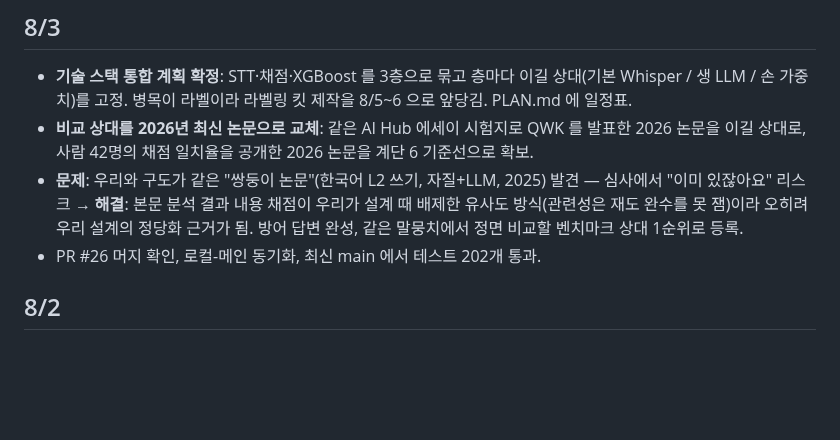
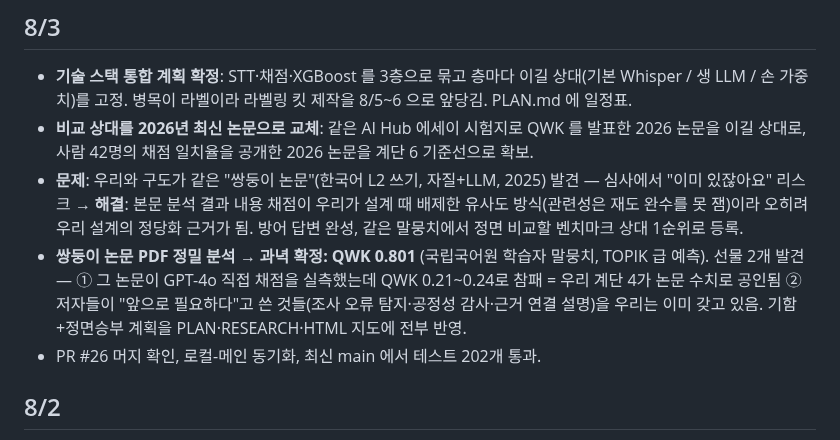
Before and after one commit to ktest6/k-test, a Markdown page: assessment/HISTORY.md, the part around the change. Rendered like a GitHub page; blank space fills up the shorter version.

Commit message:
docs(assessment): 8/3 히스토리 — 쌍둥이 논문 과녁 확정 기록
Co-Authored-By: Claude Fable 5 <noreply@anthropic.com>

```diff
--- a/assessment/HISTORY.md
+++ b/assessment/HISTORY.md
@@ -8,6 +8,7 @@
 - **기술 스택 통합 계획 확정**: STT·채점·XGBoost 를 3층으로 묶고 층마다 이길 상대(기본 Whisper / 생 LLM / 손 가중치)를 고정. 병목이 라벨이라 라벨링 킷 제작을 8/5~6 으로 앞당김. PLAN.md 에 일정표.
 - **비교 상대를 2026년 최신 논문으로 교체**: 같은 AI Hub 에세이 시험지로 QWK 를 발표한 2026 논문을 이길 상대로, 사람 42명의 채점 일치율을 공개한 2026 논문을 계단 6 기준선으로 확보.
 - **문제**: 우리와 구도가 같은 "쌍둥이 논문"(한국어 L2 쓰기, 자질+LLM, 2025) 발견 — 심사에서 "이미 있잖아요" 리스크 → **해결**: 본문 분석 결과 내용 채점이 우리가 설계 때 배제한 유사도 방식(관련성은 재도 완수를 못 잼)이라 오히려 우리 설계의 정당화 근거가 됨. 방어 답변 완성, 같은 말뭉치에서 정면 비교할 벤치마크 상대 1순위로 등록.
+- **쌍둥이 논문 PDF 정밀 분석 → 과녁 확정: QWK 0.801** (국립국어원 학습자 말뭉치, TOPIK 급 예측). 선물 2개 발견 — ① 그 논문이 GPT-4o 직접 채점을 실측했는데 QWK 0.21~0.24로 참패 = 우리 계단 4가 논문 수치로 공인됨 ② 저자들이 "앞으로 필요하다"고 쓴 것들(조사 오류 탐지·공정성 감사·근거 연결 설명)을 우리는 이미 갖고 있음. 기함+정면승부 계획을 PLAN·RESEARCH·HTML 지도에 전부 반영.
 - PR #26 머지 확인, 로컬-메인 동기화, 최신 main 에서 테스트 202개 통과.
 
 ## 8/2
```
